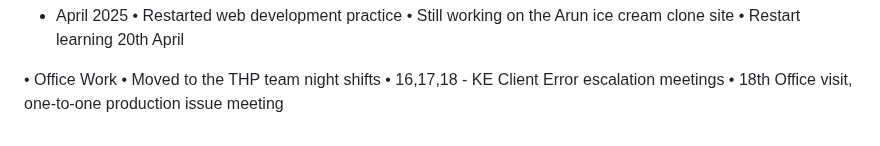
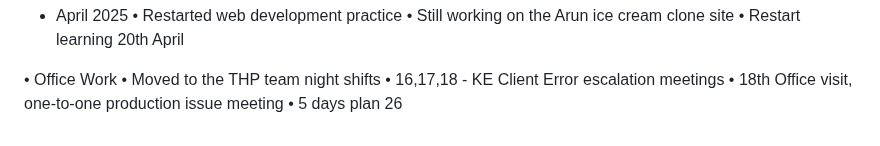
Before and after one commit to naveensivakumar14/ZATN, a Markdown page: README.md, the part around the change. GitHub-like rendering.

```diff
--- a/README.md
+++ b/README.md
@@ -230,3 +230,4 @@ Preparing for backend interviews
 • Moved to the THP team night shifts
 • 16,17,18 - KE Client Error escalation meetings
 • 18th Office visit, one-to-one production issue meeting
+• 5 days plan 26
```
